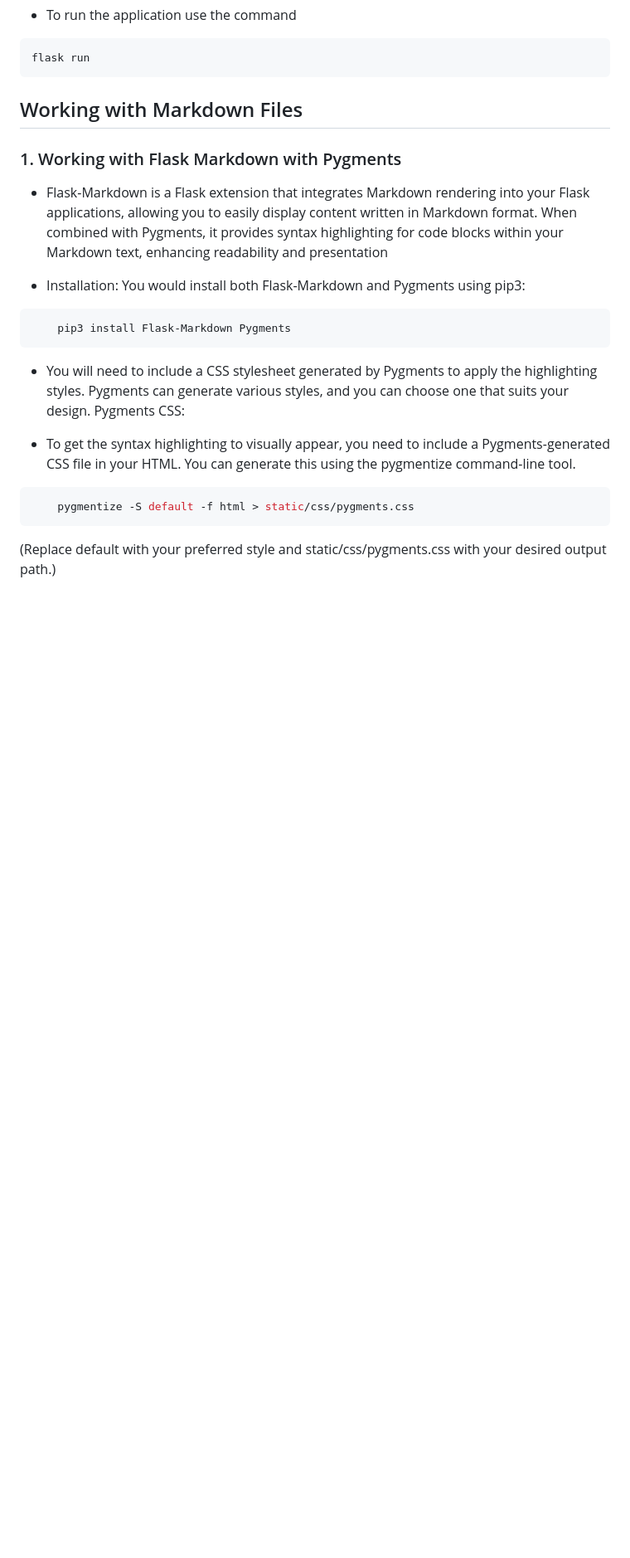
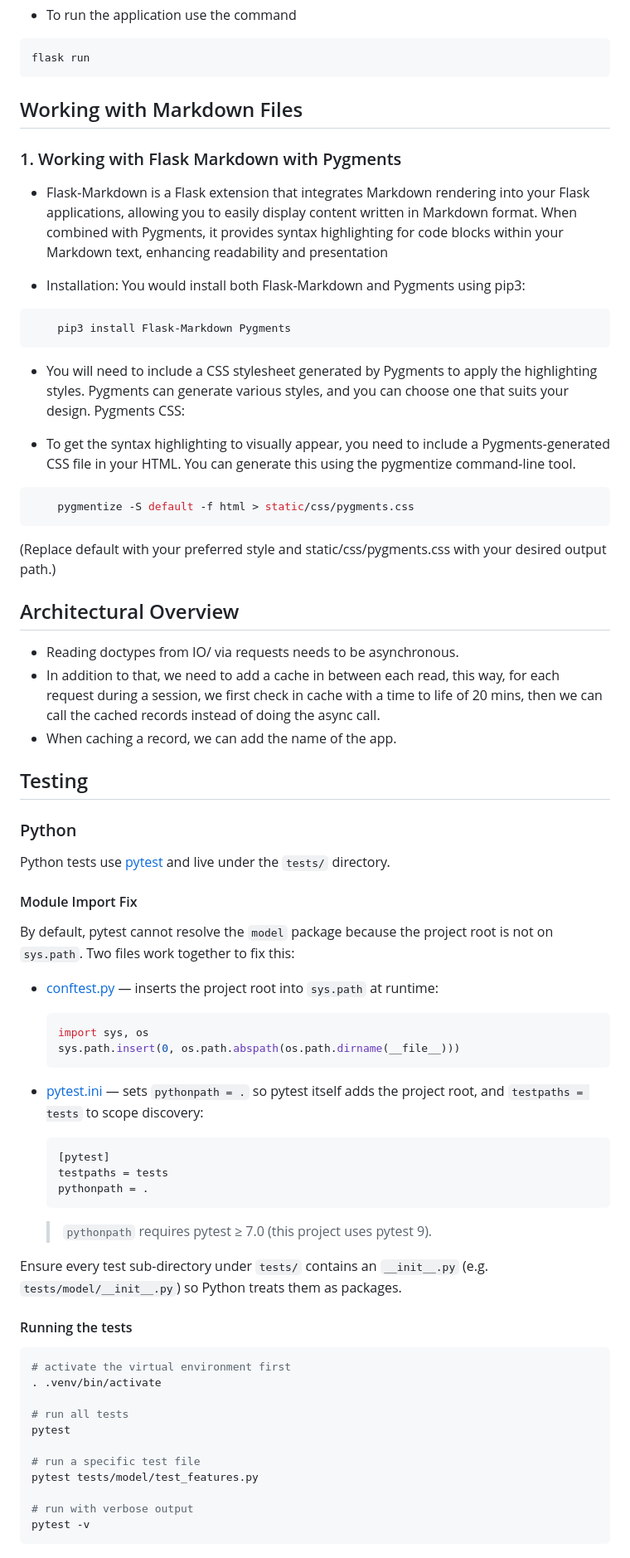
Before and after one commit to kamau-crypto/frappe_introspector, a Markdown page: README.md, the part around one of its changes. Shown at 83% size. Drawn GitHub-style; blank space fills up the shorter version.

Commit message:
feat: Added a section about testing in both vitest and in pytest

````diff
--- a/README.md
+++ b/README.md
@@ -46,7 +56,7 @@ flask run
 
 ## Working with Markdown Files
 
-### 1. Working with Flask Markdown  with Pygments
+### 1. Working with Flask Markdown with Pygments
 
 - Flask-Markdown is a Flask extension that integrates Markdown rendering into your Flask applications, allowing you to easily display content written in Markdown format. When combined with Pygments, it provides syntax highlighting for code blocks within your Markdown text, enhancing readability and presentation
 
@@ -57,11 +67,64 @@ flask run
 ```
 
 - You will need to include a CSS stylesheet generated by Pygments to apply the highlighting styles. Pygments can generate various styles, and you can choose one that suits your design.
-Pygments CSS:
+  Pygments CSS:
 
 - To get the syntax highlighting to visually appear, you need to include a Pygments-generated CSS file in your HTML. You can generate this using the pygmentize command-line tool.
 
 ```bash
     pygmentize -S default -f html > static/css/pygments.css
 ```
+
 (Replace default with your preferred style and static/css/pygments.css with your desired output path.)
+
+## Architectural Overview
+
+- Reading doctypes from IO/ via requests needs to be asynchronous.
+- In addition to that, we need to add a cache in between each read, this way, for each request during a session, we first check in cache with a time to life of 20 mins, then we can call the cached records instead of doing the async call.
+- When caching a record, we can add the name of the app.
+
+## Testing
+
+### Python
+
+Python tests use [pytest](https://docs.pytest.org/) and live under the `tests/` directory.
+
+#### Module Import Fix
+
+By default, pytest cannot resolve the `model` package because the project root is not on `sys.path`. Two files work together to fix this:
+
+- [conftest.py](conftest.py) — inserts the project root into `sys.path` at runtime:
+
+  ```python
+  import sys, os
+  sys.path.insert(0, os.path.abspath(os.path.dirname(__file__)))
+  ```
+
+- [pytest.ini](pytest.ini) — sets `pythonpath = .` so pytest itself adds the project root, and `testpaths = tests` to scope discovery:
+
+  ```ini
+  [pytest]
+  testpaths = tests
+  pythonpath = .
+  ```
+
+  > `pythonpath` requires pytest ≥ 7.0 (this project uses pytest 9).
+
+Ensure every test sub-directory under `tests/` contains an `__init__.py` (e.g. `tests/model/__init__.py`) so Python treats them as packages.
+
+#### Running the tests
+
+```bash
+# activate the virtual environment first
+. .venv/bin/activate
+
+# run all tests
+pytest
+
+# run a specific test file
+pytest tests/model/test_features.py
+
+# run with verbose output
+pytest -v
+```
+
````
Also changed, not shown: other parts of README.md (+35 -1 lines).
